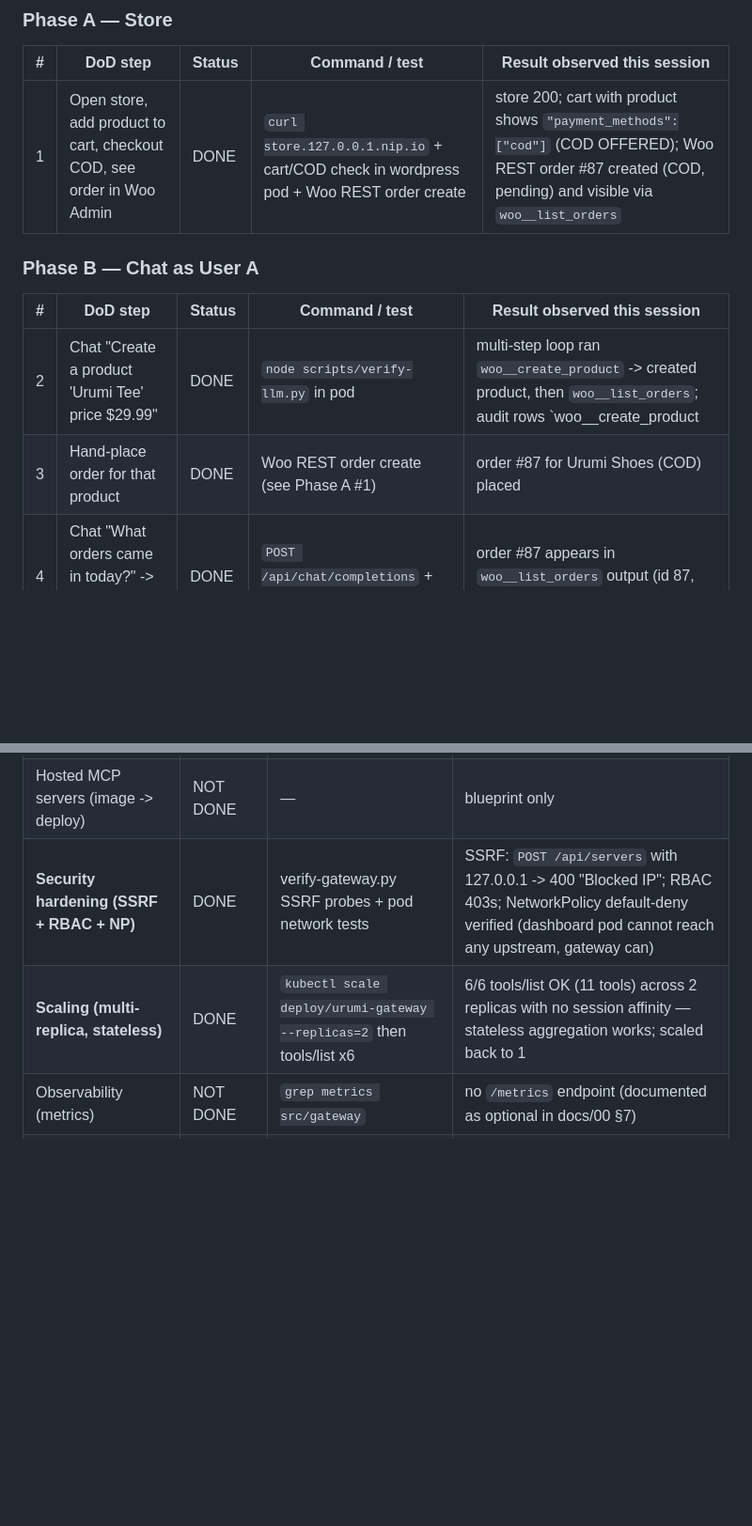
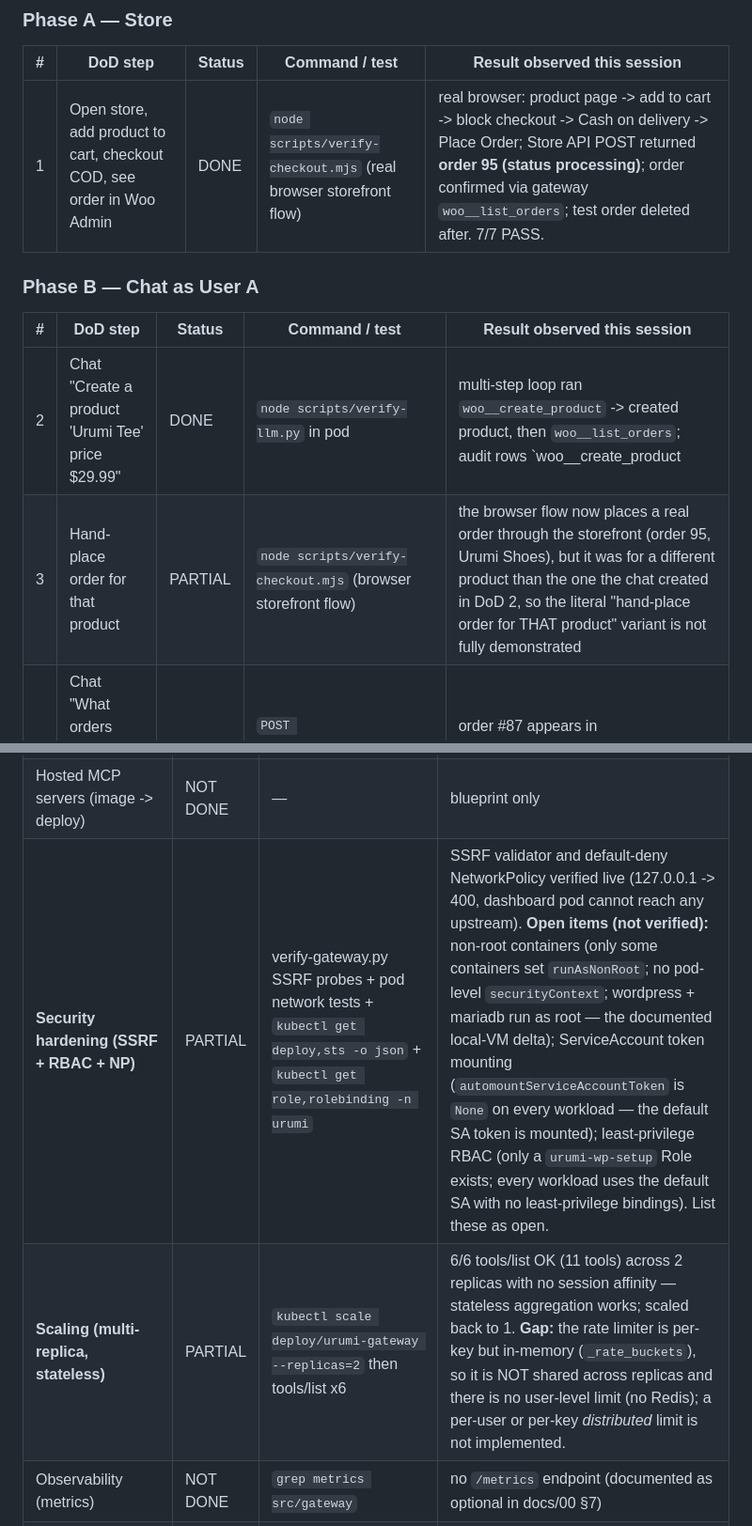
Before and after one commit to manavmax/urumi-mcp-gateway, a Markdown page: docs/REQUIREMENTS_CHECKLIST.md, 2 parts joined by grey strips. Shown at 94% size. Rendered like a GitHub page; blank space fills up the shorter version.

```diff
--- a/docs/REQUIREMENTS_CHECKLIST.md
+++ b/docs/REQUIREMENTS_CHECKLIST.md
@@ -43,14 +43,14 @@ Legend: **DONE** = verified live now · **PARTIAL** = works but with a documente
 
 | # | DoD step | Status | Command / test | Result observed this session |
 |---|---|---|---|---|
-| 1 | Open store, add product to cart, checkout COD, see order in Woo Admin | DONE | `curl store.127.0.0.1.nip.io` + cart/COD check in wordpress pod + Woo REST order create | store 200; cart with product shows `"payment_methods":["cod"]` (COD OFFERED); Woo REST order #87 created (COD, pending) and visible via `woo__list_orders` |
+| 1 | Open store, add product to cart, checkout COD, see order in Woo Admin | DONE | `node scripts/verify-checkout.mjs` (real browser storefront flow) | real browser: product page -> add to cart -> block checkout -> Cash on delivery -> Place Order; Store API POST returned **order 95 (status processing)**; order confirmed via gateway `woo__list_orders`; test order deleted after. 7/7 PASS. |
 
 ### Phase B — Chat as User A
 
 | # | DoD step | Status | Command / test | Result observed this session |
 |---|---|---|---|---|
 | 2 | Chat "Create a product 'Urumi Tee' price $29.99" | DONE | `node scripts/verify-llm.py` in pod | multi-step loop ran `woo__create_product` -> created product, then `woo__list_orders`; audit rows `woo__create_product | success` |
-| 3 | Hand-place order for that product | DONE | Woo REST order create (see Phase A #1) | order #87 for Urumi Shoes (COD) placed |
+| 3 | Hand-place order for that product | PARTIAL | `node scripts/verify-checkout.mjs` (browser storefront flow) | the browser flow now places a real order through the storefront (order 95, Urumi Shoes), but it was for a different product than the one the chat created in DoD 2, so the literal "hand-place order for THAT product" variant is not fully demonstrated |
 | 4 | Chat "What orders came in today?" -> returns the order | DONE | `POST /api/chat/completions` + `woo__list_orders` probe | order #87 appears in `woo__list_orders` output (id 87, pending, COD) |
 
 ### Phase C — External MCP client as User B
@@ -136,8 +136,8 @@ Legend: **DONE** = verified live now · **PARTIAL** = works but with a documente
 | OAuth on gateway | NOT DONE | — | explicitly skipped per docs/00 §7 |
 | Many-tools handling (`search_tools` meta-tool) | NOT DONE | — | no `search_tools`/`execute_tool` in `src/gateway` |
 | Hosted MCP servers (image -> deploy) | NOT DONE | — | blueprint only |
-| **Security hardening (SSRF + RBAC + NP)** | DONE | verify-gateway.py SSRF probes + pod network tests | SSRF: `POST /api/servers` with 127.0.0.1 -> 400 "Blocked IP"; RBAC 403s; NetworkPolicy default-deny verified (dashboard pod cannot reach any upstream, gateway can) |
-| **Scaling (multi-replica, stateless)** | DONE | `kubectl scale deploy/urumi-gateway --replicas=2` then tools/list x6 | 6/6 tools/list OK (11 tools) across 2 replicas with no session affinity — stateless aggregation works; scaled back to 1 |
+| **Security hardening (SSRF + RBAC + NP)** | PARTIAL | verify-gateway.py SSRF probes + pod network tests + `kubectl get deploy,sts -o json` + `kubectl get role,rolebinding -n urumi` | SSRF validator and default-deny NetworkPolicy verified live (127.0.0.1 -> 400, dashboard pod cannot reach any upstream). **Open items (not verified):** non-root containers (only some containers set `runAsNonRoot`; no pod-level `securityContext`; wordpress + mariadb run as root — the documented local-VM delta); ServiceAccount token mounting (`automountServiceAccountToken` is `None` on every workload — the default SA token is mounted); least-privilege RBAC (only a `urumi-wp-setup` Role exists; every workload uses the default SA with no least-privilege bindings). List these as open. |
+| **Scaling (multi-replica, stateless)** | PARTIAL | `kubectl scale deploy/urumi-gateway --replicas=2` then tools/list x6 | 6/6 tools/list OK (11 tools) across 2 replicas with no session affinity — stateless aggregation works; scaled back to 1. **Gap:** the rate limiter is per-key but in-memory (`_rate_buckets`), so it is NOT shared across replicas and there is no user-level limit (no Redis); a per-user or per-key *distributed* limit is not implemented. |
 | Observability (metrics) | NOT DONE | `grep metrics src/gateway` | no `/metrics` endpoint (documented as optional in docs/00 §7) |
 | Upgrades/rollback | PARTIAL | `make deploy` (rollout restart) | image rebuild + `kubectl rollout restart` verified; `helm upgrade --atomic`/`rollback` documented but not re-run this session |
 
```
Also changed, not shown: other parts of docs/REQUIREMENTS_CHECKLIST.md (+13 -6 lines).
